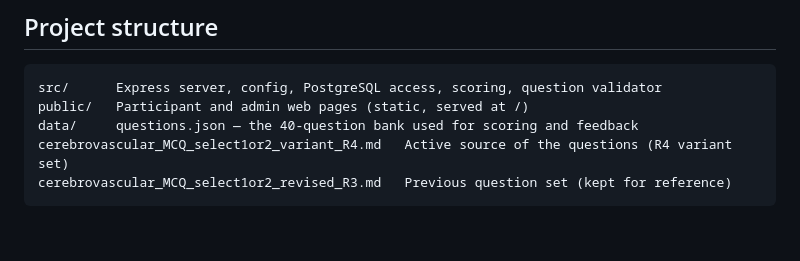
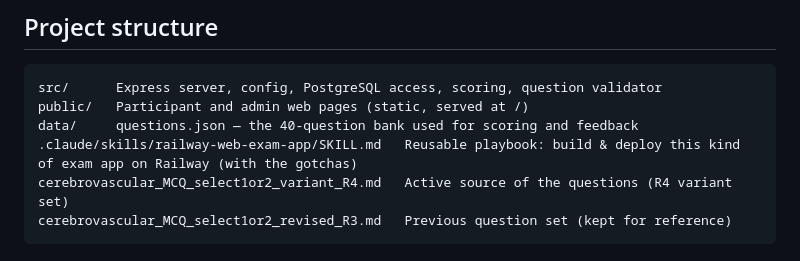
Before and after one commit to Michihiro1966/WFITN-exam-4, a Markdown page: README.md, the part around the change. Rendered like a GitHub page; blank space fills up the shorter version.

Commit message:
Add reusable skill: railway-web-exam-app build & deploy playbook (#8)
Save the session's build + deploy knowledge as a Claude Code skill at .claude/skills/railway-web-exam-app/SKILL.md: product patterns (Markdown question bank, exact-match scoring, AI-consent gate with server-anchored timer, gated answer review, rank/偏差値, admin ranking + hardest-N + Excel) and Railway gotchas (DATABASE_URL/healthcheck, stale CLI deploy, manual deploy, and SMTP blocked → SendGrid HTTPS API). Linked from README.

````diff
--- a/README.md
+++ b/README.md
@@ -92,6 +92,7 @@ npm run build:questions
 src/      Express server, config, PostgreSQL access, scoring, question validator
 public/   Participant and admin web pages (static, served at /)
 data/     questions.json — the 40-question bank used for scoring and feedback
+.claude/skills/railway-web-exam-app/SKILL.md   Reusable playbook: build & deploy this kind of exam app on Railway (with the gotchas)
 cerebrovascular_MCQ_select1or2_variant_R4.md   Active source of the questions (R4 variant set)
 cerebrovascular_MCQ_select1or2_revised_R3.md   Previous question set (kept for reference)
 ```
````
Also changed, not shown: 1 other file.
